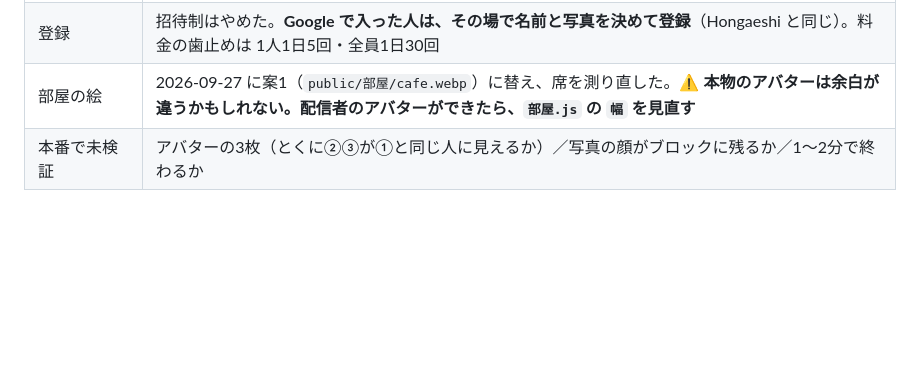
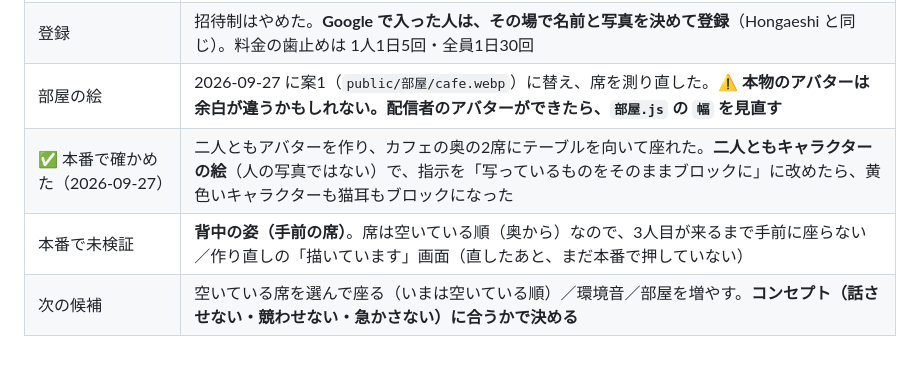
Before and after one commit to ucsd67001/Gemu_Dokusho, a Markdown page: CLAUDE.md, the part around the change. Drawn GitHub-style; blank space fills up the shorter version.

Commit message:
申し送り：本番で二人が座れたこと、背中の姿は未検証であることを残す
Co-Authored-By: Claude Opus 5.5 <noreply@anthropic.com>

```diff
--- a/CLAUDE.md
+++ b/CLAUDE.md
@@ -43,4 +43,6 @@
 | ✅ Firebase と鍵 | 済み（2026-09-27）。ルール・functions（`makeAvatar`）・画面を上げた。**https://gemu-dokusho.web.app** |
 | 登録 | 招待制はやめた。**Google で入った人は、その場で名前と写真を決めて登録**（Hongaeshi と同じ）。料金の歯止めは 1人1日5回・全員1日30回 |
 | 部屋の絵 | 2026-09-27 に案1（`public/部屋/cafe.webp`）に替え、席を測り直した。⚠️ **本物のアバターは余白が違うかもしれない。配信者のアバターができたら、`部屋.js` の `幅` を見直す** |
-| 本番で未検証 | アバターの3枚（とくに②③が①と同じ人に見えるか）／写真の顔がブロックに残るか／1〜2分で終わるか |
+| ✅ 本番で確かめた（2026-09-27） | 二人ともアバターを作り、カフェの奥の2席にテーブルを向いて座れた。**二人ともキャラクターの絵**（人の写真ではない）で、指示を「写っているものをそのままブロックに」に改めたら、黄色いキャラクターも猫耳もブロックになった |
+| 本番で未検証 | **背中の姿（手前の席）**。席は空いている順（奥から）なので、3人目が来るまで手前に座らない／作り直しの「描いています」画面（直したあと、まだ本番で押していない） |
+| 次の候補 | 空いている席を選んで座る（いまは空いている順）／環境音／部屋を増やす。**コンセプト（話させない・競わせない・急かさない）に合うかで決める** |
```
